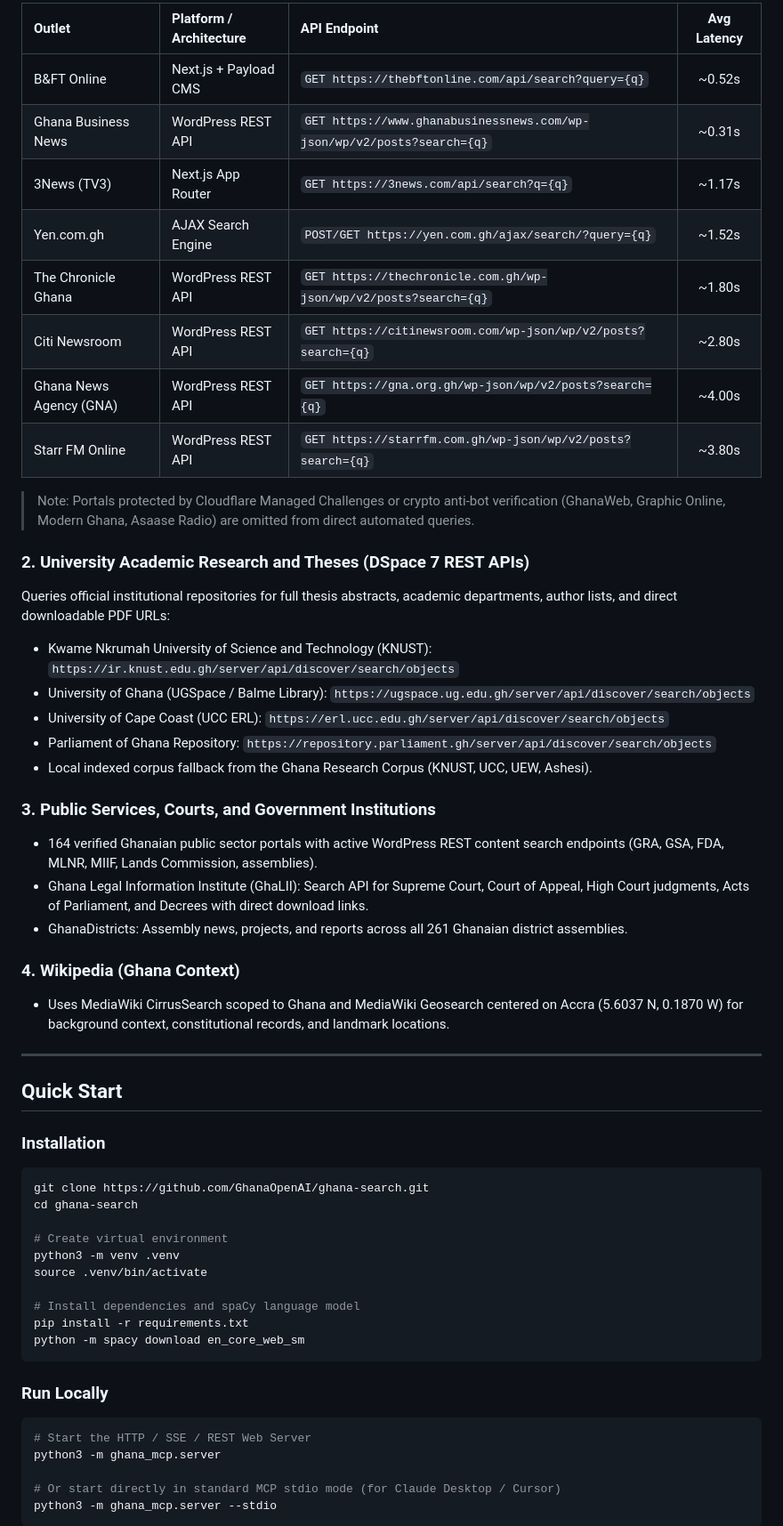
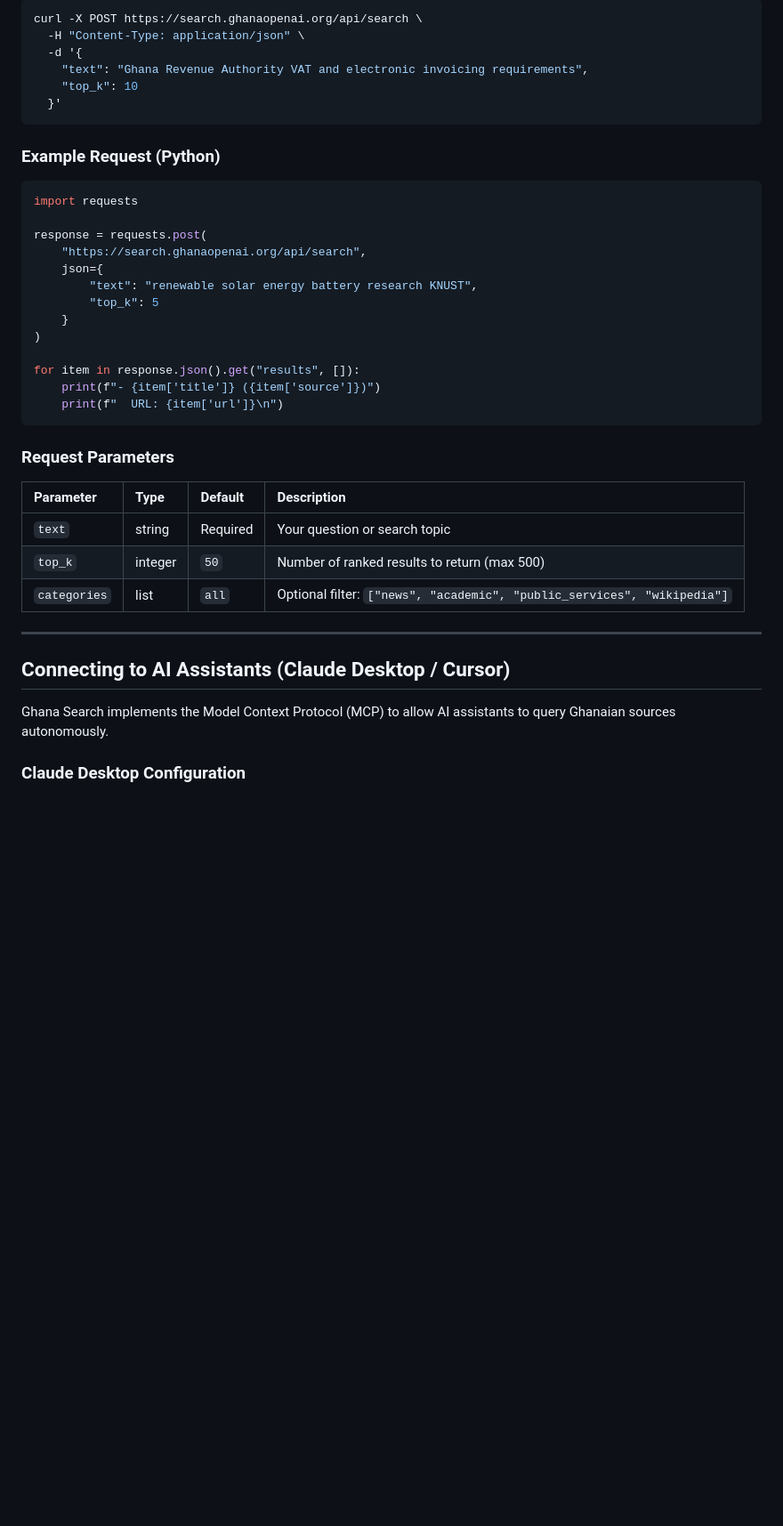
Before and after one commit to GhanaOpenAI/ghana-mcp, a Markdown page: README.md, the part around one of its changes. Shown at 89% size. GitHub-like rendering; blank space fills up the shorter version.

Commit message:
Streamline README to be user-focused, concise, and precise with cURL, Python examples, and supported sources

````diff
--- a/README.md
+++ b/README.md
@@ -49,62 +44,44 @@ All included websites have been individually probed and verified for public prog
 
-| Outlet | Platform / Architecture | API Endpoint | Avg Latency |
-| :--- | :--- | :--- | :---: |
-| B&FT Online | Next.js + Payload CMS | `GET https://thebftonline.com/api/search?query={q}` | ~0.52s |
-| Ghana Business News | WordPress REST API | `GET https://www.ghanabusinessnews.com/wp-json/wp/v2/posts?search={q}` | ~0.31s |
-| 3News (TV3) | Next.js App Router | `GET https://3news.com/api/search?q={q}` | ~1.17s |
-| Yen.com.gh | AJAX Search Engine | `POST/GET https://yen.com.gh/ajax/search/?query={q}` | ~1.52s |
-| The Chronicle Ghana | WordPress REST API | `GET https://thechronicle.com.gh/wp-json/wp/v2/posts?search={q}` | ~1.80s |
-| Citi Newsroom | WordPress REST API | `GET https://citinewsroom.com/wp-json/wp/v2/posts?search={q}` | ~2.80s |
-| Ghana News Agency (GNA) | WordPress REST API | `GET https://gna.org.gh/wp-json/wp/v2/posts?search={q}` | ~4.00s |
-| Starr FM Online | WordPress REST API | `GET https://starrfm.com.gh/wp-json/wp/v2/posts?search={q}` | ~3.80s |
+```bash
+curl -X POST https://search.ghanaopenai.org/api/search \
+  -H "Content-Type: application/json" \
+  -d '{
+    "text": "Ghana Revenue Authority VAT and electronic invoicing requirements",
+    "top_k": 10
+  }'
+```
 
-> Note: Portals protected by Cloudflare Managed Challenges or crypto anti-bot verification (GhanaWeb, Graphic Online, Modern Ghana, Asaase Radio) are omitted from direct automated queries.
+### Example Request (Python)
 
-### 2. University Academic Research and Theses (DSpace 7 REST APIs)
+```python
+import requests
 
-Queries official institutional repositories for full thesis abstracts, academic departments, author lists, and direct downloadable PDF URLs:
-- Kwame Nkrumah University of Science and Technology (KNUST): `https://ir.knust.edu.gh/server/api/discover/search/objects`
-- University of Ghana (UGSpace / Balme Library): `https://ugspace.ug.edu.gh/server/api/discover/search/objects`
-- University of Cape Coast (UCC ERL): `https://erl.ucc.edu.gh/server/api/discover/search/objects`
-- Parliament of Ghana Repository: `https://repository.parliament.gh/server/api/discover/search/objects`
-- Local indexed corpus fallback from the Ghana Research Corpus (KNUST, UCC, UEW, Ashesi).
+response = requests.post(
+    "https://search.ghanaopenai.org/api/search",
+    json={
+        "text": "renewable solar energy battery research KNUST",
+        "top_k": 5
+    }
+)
 
-### 3. Public Services, Courts, and Government Institutions
+for item in response.json().get("results", []):
+    print(f"- {item['title']} ({item['source']})")
+    print(f"  URL: {item['url']}\n")
+```
 
-- 164 verified Ghanaian public sector portals with active WordPress REST content search endpoints (GRA, GSA, FDA, MLNR, MIIF, Lands Commission, assemblies).
-- Ghana Legal Information Institute (GhaLII): Search API for Supreme Court, Court of Appeal, High Court judgments, Acts of Parliament, and Decrees with direct download links.
-- GhanaDistricts: Assembly news, projects, and reports across all 261 Ghanaian district assemblies.
+### Request Parameters
 
-### 4. Wikipedia (Ghana Context)
-
-- Uses MediaWiki CirrusSearch scoped to Ghana and MediaWiki Geosearch centered on Accra (5.6037 N, 0.1870 W) for background context, constitutional records, and landmark locations.
+| Parameter | Type | Default | Description |
+| :--- | :--- | :--- | :--- |
+| `text` | string | Required | Your question or search topic |
+| `top_k` | integer | `50` | Number of ranked results to return (max 500) |
+| `categories` | list | `all` | Optional filter: `["news", "academic", "public_services", "wikipedia"]` |
 
 ---
 
-## Quick Start
+## Connecting to AI Assistants (Claude Desktop / Cursor)
 
-### Installation
+Ghana Search implements the Model Context Protocol (MCP) to allow AI assistants to query Ghanaian sources autonomously.
 
-```bash
-git clone https://github.com/GhanaOpenAI/ghana-search.git
-cd ghana-search
+### Claude Desktop Configuration
 
-# Create virtual environment
-python3 -m venv .venv
-source .venv/bin/activate
-
-# Install dependencies and spaCy language model
-pip install -r requirements.txt
-python -m spacy download en_core_web_sm
-```
-
-### Run Locally
-
-```bash
-# Start the HTTP / SSE / REST Web Server
-python3 -m ghana_mcp.server
-
-# Or start directly in standard MCP stdio mode (for Claude Desktop / Cursor)
-python3 -m ghana_mcp.server --stdio
-```
-
````
Also changed, not shown: other parts of README.md (+32 -76 lines).
